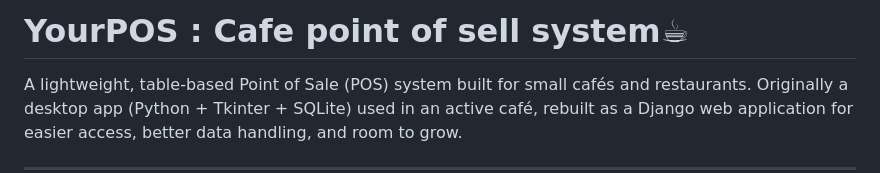
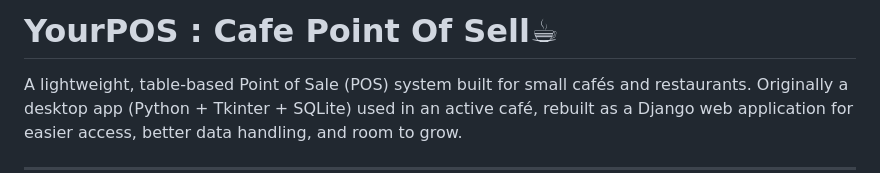
Before and after one commit to nextxlemons/YourPOS, a Markdown page: README.md, the part around the change. GitHub-like rendering.

```diff
--- a/README.md
+++ b/README.md
@@ -1,5 +1,5 @@
 
-# YourPOS : Cafe point of sell system☕
+# YourPOS : Cafe Point Of Sell☕
 
 A lightweight, table-based Point of Sale (POS) system built for small cafés and restaurants. Originally a desktop app (Python + Tkinter + SQLite) used in an active café, rebuilt as a Django web application for easier access, better data handling, and room to grow.
 
```
